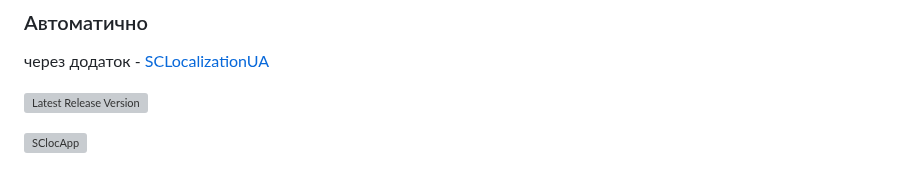
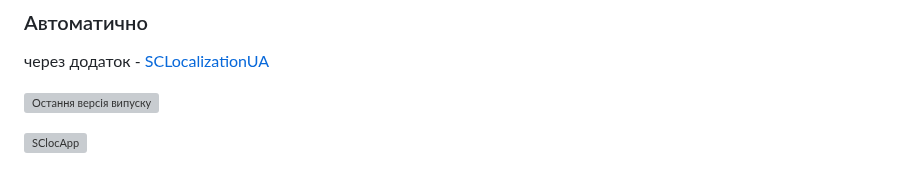
Before and after one commit to Vova-Bob/SC_localization_UA, a Markdown page: README.md, the part around the change. Drawn GitHub-style; grey boxes are pictures that could not be loaded.

```diff
--- a/README.md
+++ b/README.md
@@ -71,6 +71,6 @@ g_languageAudio=english
 ### Автоматично
 через додаток - [SCLocalizationUA](https://github.com/Vova-Bob/SCLoc_App)
 
-[![Latest Release Version](https://img.shields.io/github/release/Vova-Bob/SCLoc_App?sort=date&label=Версія)](https://github.com/Vova-Bob/SCLoc_App/releases/latest)
+[![Остання версія випуску](https://img.shields.io/github/release/Vova-Bob/SCLoc_App?include_prereleases&sort=date&label=Остання%20версія)](https://github.com/Vova-Bob/SCLoc_App/releases/latest)
 
 ![SClocApp](https://github.com/Vova-Bob/SCLoc_App/blob/main/img/6.png)
```
